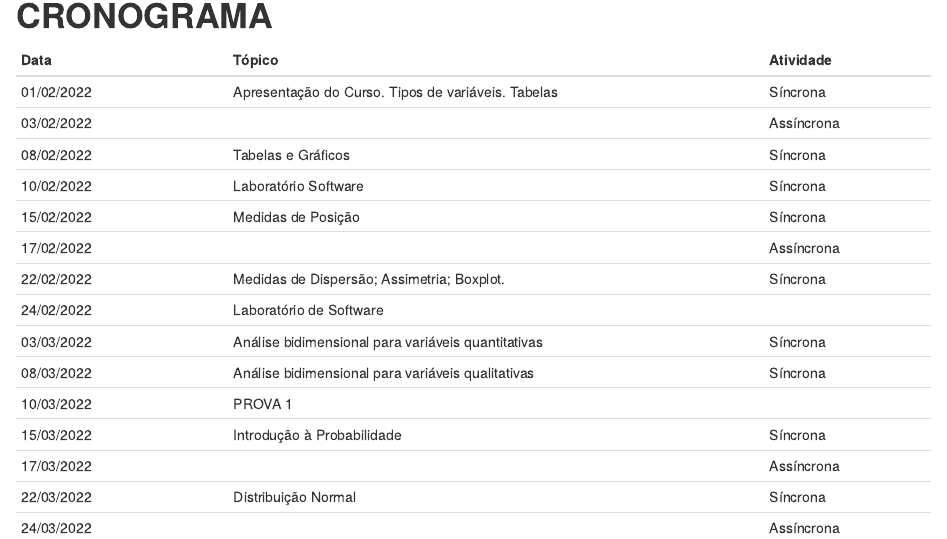
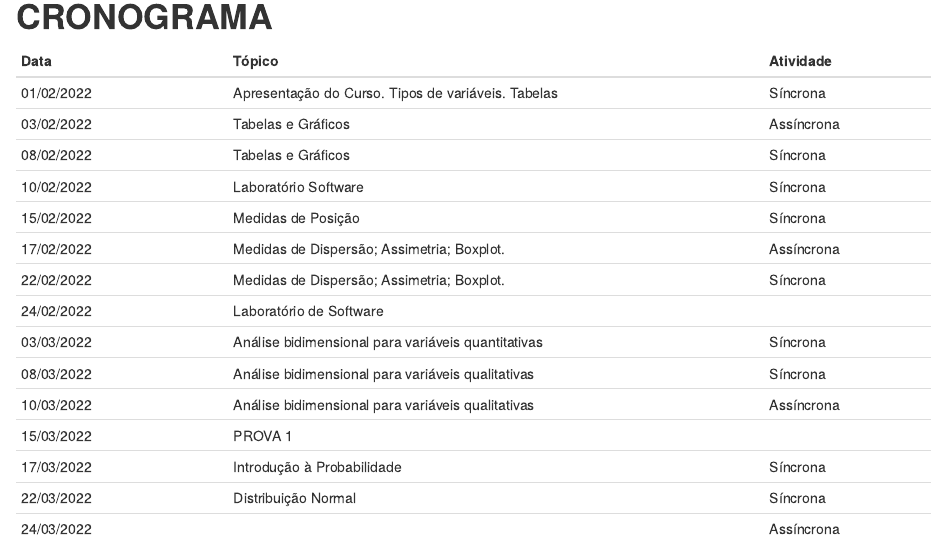
Before and after one commit to andradeadriana/EstatisticaAplicada_Humanas, an R Markdown document (index.Rmd): the page in a window 1100 px wide, from 1860 px down before the commit and from 1830 px down after it, so that both start at the same text. Rendered offline with R 4.5, knitr and Pandoc, with nearby package versions.

Commit message:
Add files via upload

```diff
--- a/index.Rmd
+++ b/index.Rmd
@@ -167,18 +167,18 @@ knitr::include_graphics('G:/Meu Drive/_UFRRJ/2021_1SEM/Horario_Monitoria_set2021
 | Data                  |  Tópico                                          |   Atividade   |
 | -------------------   | -----------------------------------------------|---------------|
 | 01/02/2022	|	 Apresentação do Curso. Tipos de variáveis. Tabelas	|	Síncrona	|
-|	03/02/2022	|		|	Assíncrona	|
+|	03/02/2022	|		Tabelas e Gráficos	|	Assíncrona	|
 |	08/02/2022	|	 Tabelas e Gráficos	|	Síncrona	|
 |	10/02/2022	|	 Laboratório Software 	|	Síncrona	|
 |	15/02/2022	|	 Medidas de Posição	|	Síncrona	|
-|	17/02/2022	|		|	Assíncrona	|
+|	17/02/2022	|		Medidas de Dispersão; Assimetria; Boxplot.	|	Assíncrona	|
 |	22/02/2022	|	 Medidas de Dispersão; Assimetria; Boxplot.	|	Síncrona	|
 |	24/02/2022	|  Laboratório de Software
 |	03/03/2022	|		Análise bidimensional para variáveis quantitativas	|	Síncrona 	|
 | 08/03/2022	|	 Análise bidimensional para variáveis qualitativas	|	Síncrona |
-|	10/03/2022	|	PROVA 1	|		|
-|	15/03/2022	|	 Introdução à Probabilidade	|	Síncrona	|
-|	17/03/2022	|		|	Assíncrona	|
+|	10/03/2022	|  Análise bidimensional para variáveis qualitativas	|	Assíncrona |
+|	15/03/2022	|		PROVA 1	|		|
+|	17/03/2022	|		 Introdução à Probabilidade	|	Síncrona	|
 |	22/03/2022	|	 Distribuição Normal	|	Síncrona	|
 |	24/03/2022	|		|	Assíncrona	|
 |	29/03/2022	|	 Introdução à Inferência Estatística e Amostragem	|	Síncrona	|
```
Also changed, not shown: index.html, index.Rmd (2 more changed lines).
